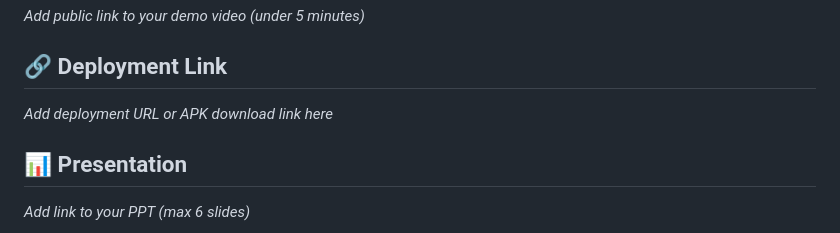
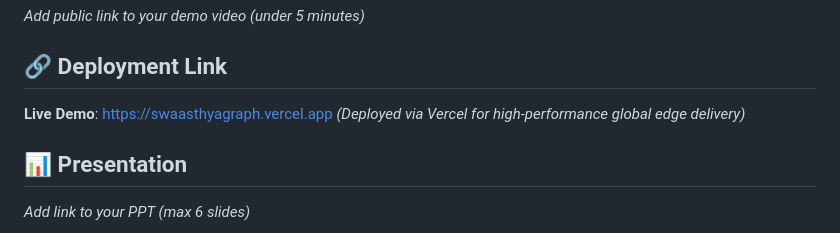
Before and after one commit to swatiicfai/SwaasthyaGraph, a Markdown page: README.md, the part around the change. Rendered like a GitHub page.

Commit message:
docs: Update deployment link to Vercel

```diff
--- a/README.md
+++ b/README.md
@@ -51,7 +51,8 @@ _Add public link to your demo video (under 5 minutes)_
 
 ## 🔗 Deployment Link
 
-_Add deployment URL or APK download link here_
+**Live Demo**: [https://swaasthyagraph.vercel.app](https://swaasthyagraph.vercel.app)
+*(Deployed via Vercel for high-performance global edge delivery)*
 
 ## 📊 Presentation
 
```
